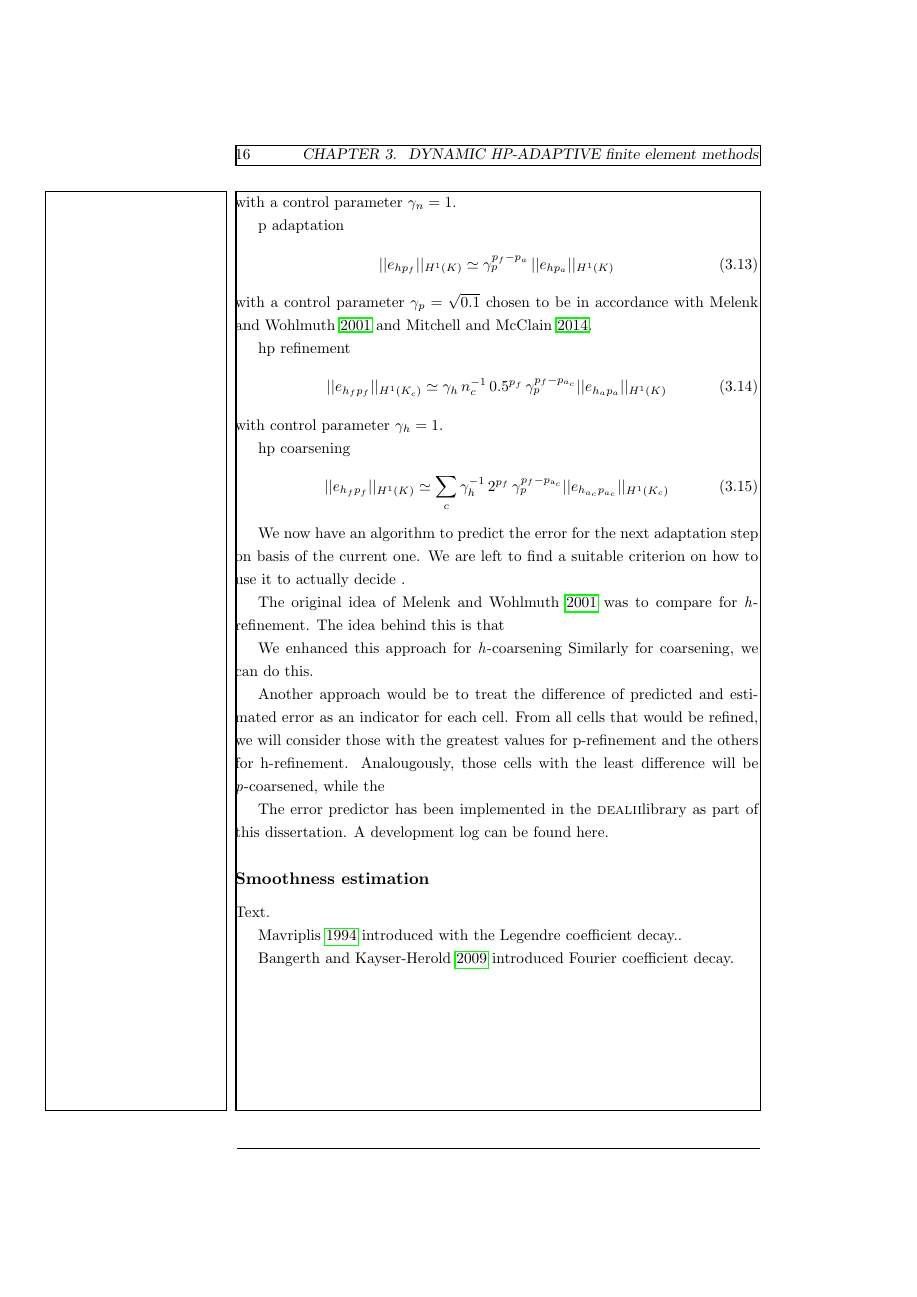
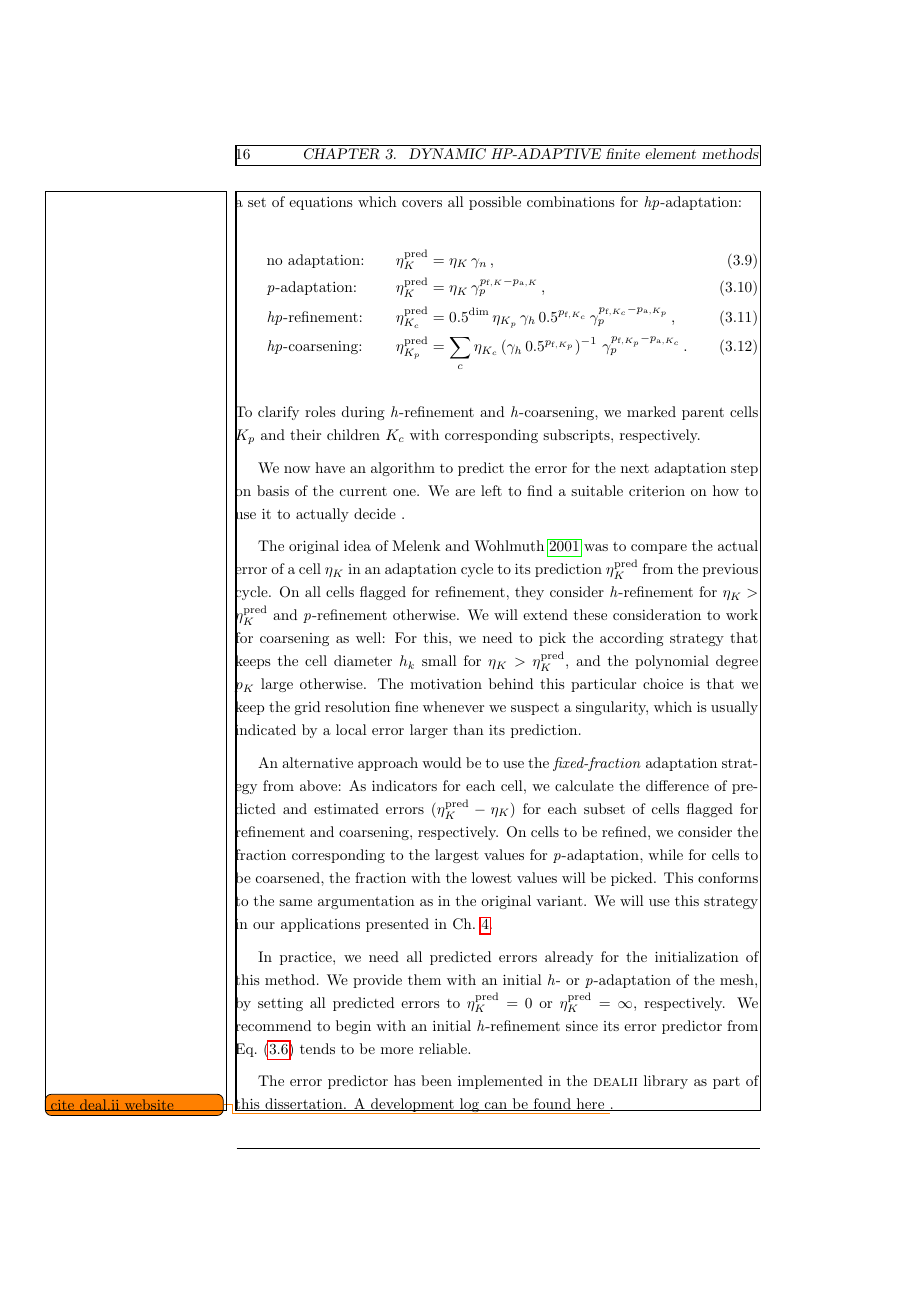
Before and after one commit to marcfehling/phd, a LaTeX thesis (dissertation.tex, which reads chapters/dynamic/decision.tex): page 24 of 37 before the commit and page 24 of 39 after it. Compiled offline with pdfLaTeX.

Commit message:
Major progress on decision.

```diff
--- a/chapters/dynamic/decision.tex
+++ b/chapters/dynamic/decision.tex
@@ -119 +100,2 @@ Some other nice formula h coarsening
 
+We apply our consideration summarized in Eq.~(\ref{eq:errorratio_hp_exp}) on any form of adaptation. However, \h-adaptation poses an additional challenge, since we have to distribute errors from parent to children cells in case of refinement, or combine them in reverse for coarsening. Here, we will only consider isotropic \h-adaptation of quadrilaterals in two and hexahedrals in three dimensions, so that exactly $2^\text{dim}$ children are assigned to a cell, and the ratio of cell diameters $h_\text{f} / h_\text{a}$ is fixed to be $0.5$ for refinement and $2$ for coarsening. Further, the predicted error of a refined cell is distributed equally on all of its children, while the error of all coarsened cells is summed up for their parent. We assign future finite elements with their corresponding polynomial degrees on parent and children cells as described in Sec.~\todo{add reference}. Last, like to \textcite{melenk2001}, we introduce control parameters $\gamma_n, \gamma_h \in (0, \infty)$, as well as $\gamma_p \in (0,1)$ for all three forms of adaptation, i.e.\@ no, \h-, and \p-adaptation. We end up with a set of equations which covers all possible combinations for \hp-adaptation:
@@ -130,42 +105,23 @@ Nothing changes
+&\text{\hp-refinement:} &\eta^\text{pred}_{K_c} &= 0.5^{\text{dim}} \, \eta_{K_p} \, \gamma_h \, 0.5^{p_{\text{f},K_c}} \, \gamma_p^{p_{\text{f},K_c} - p_{\text{a},K_p}} \,\text{,} \\
+&\text{\hp-coarsening:} & \eta^\text{pred}_{K_p} &= \sum\limits_{c} \eta_{K_c} \left( \gamma_h \, 0.5^{p_{\text{f},K_p}} \right)^{-1} \, \gamma_p^{p_{\text{f},K_p} - p_{\text{a},K_c}} \,\text{.}
 \end{align}
-with a control parameter \(\gamma_n = 1\).
-
-p adaptation
-\begin{align}
-\label{eq:p_adaptation} ||e_{h p_f}||_{H^1(K)} \simeq \gamma_p^{p_f-p_a} \, ||e_{h p_a}||_{H^1(K)}
-\end{align}
-with a control parameter \(\gamma_p = \sqrt{0.1}\) chosen to be in accordance with \cite{melenk2001} and \cite{mitchell2014}.
-
-hp refinement
-\begin{align}
-\label{eq:hp_refinement} ||e_{h_f p_f}||_{H^1(K_c)} \simeq \gamma_h \, n_c^{-1} \, 0.5^{p_f} \, \gamma_p^{p_f - p_{a_c}} ||e_{h_a p_a}||_{H^1(K)}
-\end{align}
-with control parameter \(\gamma_h = 1\).
-
-hp coarsening
-\begin{align}
-\label{eq:hp_coarsening} ||e_{h_f p_f}||_{H^1(K)} \simeq \sum\limits_{c} \gamma_h^{-1} \, 2^{p_f} \, \gamma_p^{p_f - p_{\text{a}_c}} ||e_{h_{a_c} p_{a_c}}||_{H^1(K_c)}
-\end{align}
-
-% ---------
+To clarify roles during \h-refinement and \h-coarsening, we marked parent cells $K_p$ and their children $K_c$ with corresponding subscripts, respectively.
 
 We now have an algorithm to predict the error for the next adaptation step on basis of the current one. We are left to find a suitable criterion on how to use it to actually decide .
 
-The original idea of \cite{melenk2001} was to compare  for \h-refinement.
-The idea behind this is that
+The original idea of \cite{melenk2001} was to compare the actual error of a cell $\eta_K$ in an adaptation cycle to its prediction $\eta_K^\text{pred}$ from the previous cycle. On all cells flagged for refinement, they consider \h-refinement for $\eta_K > \eta_K^\text{pred}$ and \p-refinement otherwise. We will extend these consideration to work for coarsening as well: For this, we need to pick the according strategy that keeps the cell diameter $h_k$ small for $\eta_K > \eta_K^\text{pred}$, and the polynomial degree $p_K$ large otherwise. The motivation behind this particular choice is that we keep the grid resolution fine whenever we suspect a singularity, which is usually indicated by a local error larger than its prediction.
 
-We enhanced this approach for \h-coarsening
-Similarly for coarsening, we can do this.
+An alternative approach would be to use the \textit{fixed-fraction} adaptation strategy from above: As indicators for each cell, we calculate the difference of predicted and estimated errors $(\eta_K^\text{pred} - \eta_K)$ for each subset of cells flagged for refinement and coarsening, respectively. On cells to be refined, we consider the fraction corresponding to the largest values for \p-adaptation, while for cells to be coarsened, the fraction with the lowest values will be picked. This conforms to the same argumentation as in the original variant. We will use this strategy in our applications presented in Ch.~\ref{ch:results}.
 
-Another approach would be to treat the difference of predicted and estimated error as an indicator for each cell. From all cells that would be refined, we will consider those with the greatest values for p-refinement and the others for h-refinement. Analougously, those cells with the least difference will be \p-coarsened, while the
+In practice, we need all predicted errors already for the initialization of this method. We provide them with an initial \h- or \p-adaptation of the mesh, by setting all predicted errors to $\eta_K^\text{pred} = 0$ or $\eta_K^\text{pred} = \infty$, respectively. We recommend to begin with an initial \h-refinement since its error predictor from Eq.~(\ref{eq:errorratio_h}) tends to be more reliable.
 
-The error predictor has been implemented in the \dealii library as part of this dissertation. A development log can be found here.
+The error predictor has been implemented in the \dealii{} library as part of this dissertation. A development log can be found here \todo{cite deal.ii website}.
 
 
 
 \subsection{Smoothness estimation}
 \label{ssec:smoothness}
 
-Text.
+According to Eq.~(\ref{eq:errorbound_hp}), we notice that a successfull refinement with \p-adaptation requires the solution to be reasonably regular.
 
-\cite{mavriplis1994} introduced with the Legendre coefficient decay..
+Thus, the smoothness of a finite element approximation would be a reasonable indicator to decide between \h- and \p-adaptation.
```
Also changed, not shown: chapters/dynamic/dynamic.tex (+1 -1 lines), chapters/results/results.tex (+5 -0 lines), chapters/dynamic/decision.tex (62 more changed lines).
